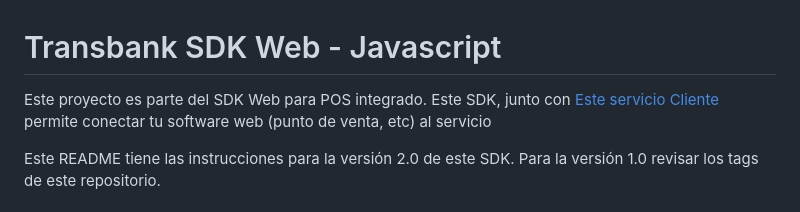
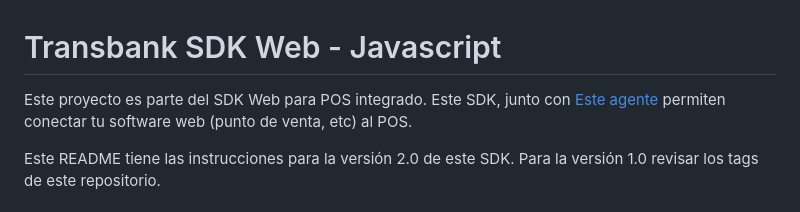
Before and after one commit to TransbankDevelopers/transbank-pos-sdk-web-js, a Markdown page: README.md, the part around the change. Drawn GitHub-style.

Commit message:
Update agent reference link

```diff
--- a/README.md
+++ b/README.md
@@ -1,6 +1,6 @@
 # Transbank SDK Web - Javascript
 Este proyecto es parte del SDK Web para POS integrado.
-Este SDK, junto con [Este servicio Cliente](https://github.com/TransbankDevelopers/transbank-pos-sdk-web-client) permite conectar tu software web (punto de venta, etc) al servicio
+Este SDK, junto con [Este agente ](https://github.com/TransbankDevelopers/transbank-pos-sdk-web-agent) permiten conectar tu software web (punto de venta, etc) al POS.
 
 Este README tiene las instrucciones para la versión 2.0 de este SDK. Para la versión 1.0 revisar los tags de este repositorio.
 
```
